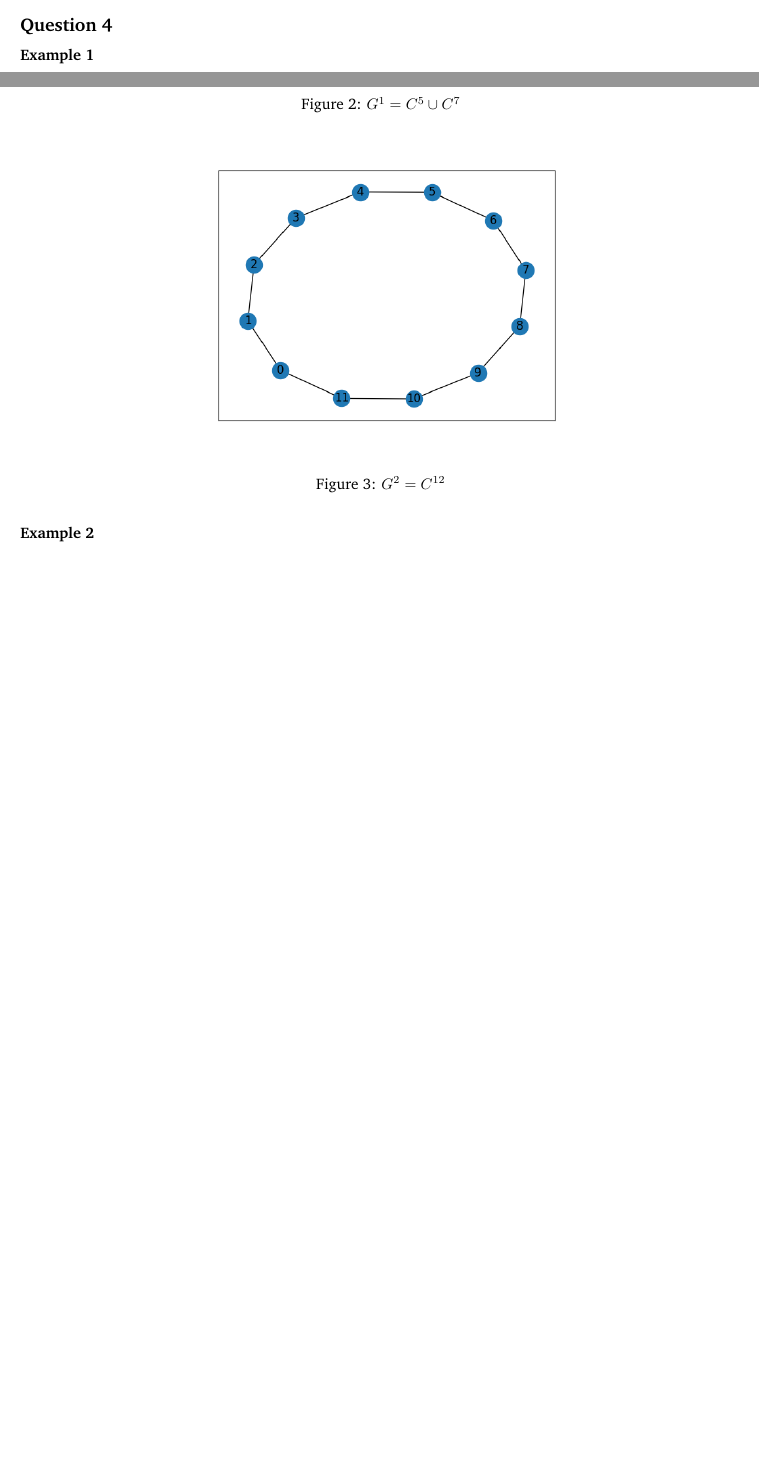
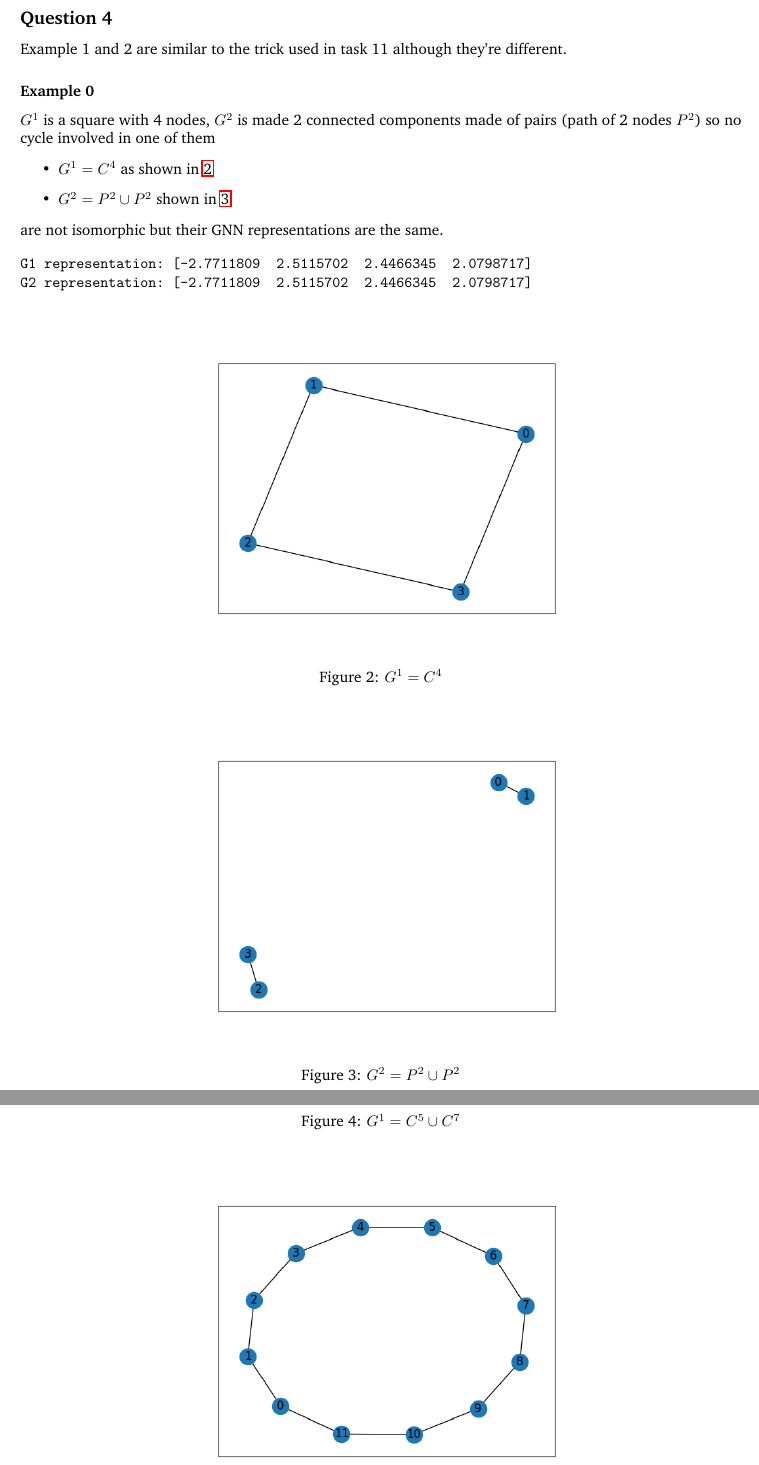
Before and after one commit to balthazarneveu/MVA23_ALTEGRAD, a LaTeX document (Lab6/report/Lab6_Neveu_Balthazar.tex): two parts of pages 3 and 4 of 5 before the commit and two parts of pages 4 and 5 of 6 after it, joined at a grey line, cut so that both start at the same text, the shorter picture padded with empty space. Compiled offline with pdfLaTeX.

Commit message:
final question 4

```diff
--- a/Lab6/report/Lab6_Neveu_Balthazar.tex
+++ b/Lab6/report/Lab6_Neveu_Balthazar.tex
@@ -153,5 +153,31 @@ Now we nottice that $G^{1} = C^3 \cup C^3$ (2 connected components $C^3$). The r
 ending up with $z^{1}_{C^6} = 2. z^{1}_{C^3}$.
 So this was expected.
 
+\break
+\subsection*{Question 4}
+Example 1 and 2 are similar to the trick used in task 11 although they're different.
 
-\subsection*{Question 4}
+\subsubsection*{Example 0}
+$G^1$ is a square with 4 nodes, $G^2$ is made 2 connected components made of pairs (path of 2 nodes $P^2$) so no cycle involved in one of them
+\begin{itemize}
+    \item $G^1 =C^4$ as shown in \ref{fig:c4}
+    \item $G^2 =P^2 \cup P^2$ shown in \ref{fig:2k2}
+\end{itemize}
+are not isomorphic but their GNN representations are the same.
+
+\begin{verbatim}
+G1 representation: [-2.7711809  2.5115702  2.4466345  2.0798717]
+G2 representation: [-2.7711809  2.5115702  2.4466345  2.0798717]
+\end{verbatim}
+
+\begin{figure}[ht]
+    \centering
+    \includegraphics[width=0.6\textwidth]{figures/c4.png}
+    \caption{$G^1 =C^4$}
+    \label{fig:c4}
+\end{figure}
+
+\begin{figure}[ht]
+    \centering
+    \includegraphics[width=0.6\textwidth]{figures/2k2.png}
+    \caption{$G^2 =P^2 \cup P^2$}
```
Also changed, not shown: Lab6/code/part2/expressive_power.py (+36 -21 lines), Lab6/report/figures/2k2.png (added), Lab6/report/figures/c4.png (added), Lab6/report/Lab6_Neveu_Balthazar.tex (7 more changed lines).
